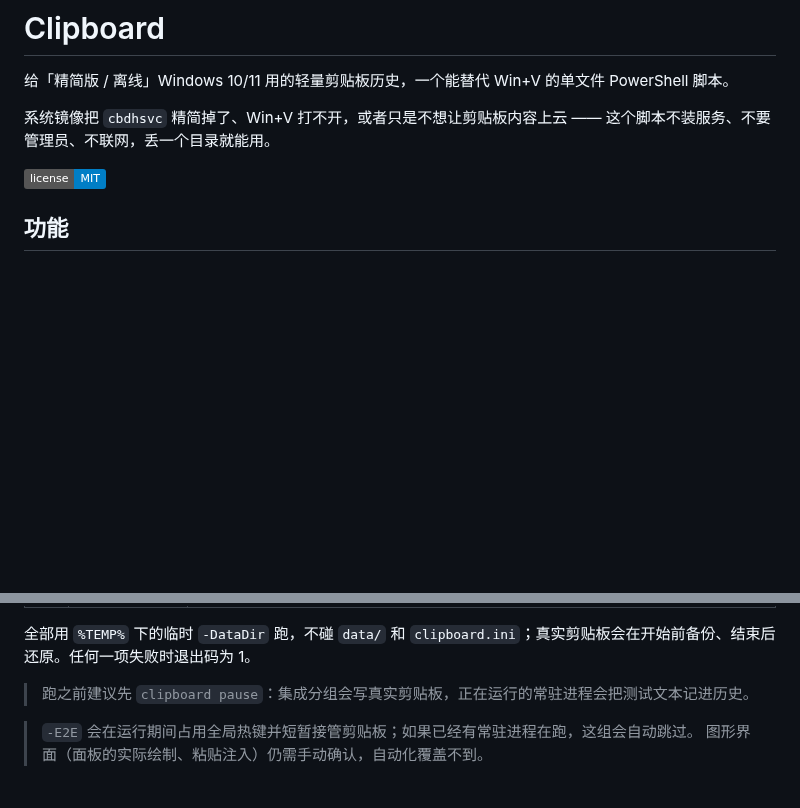
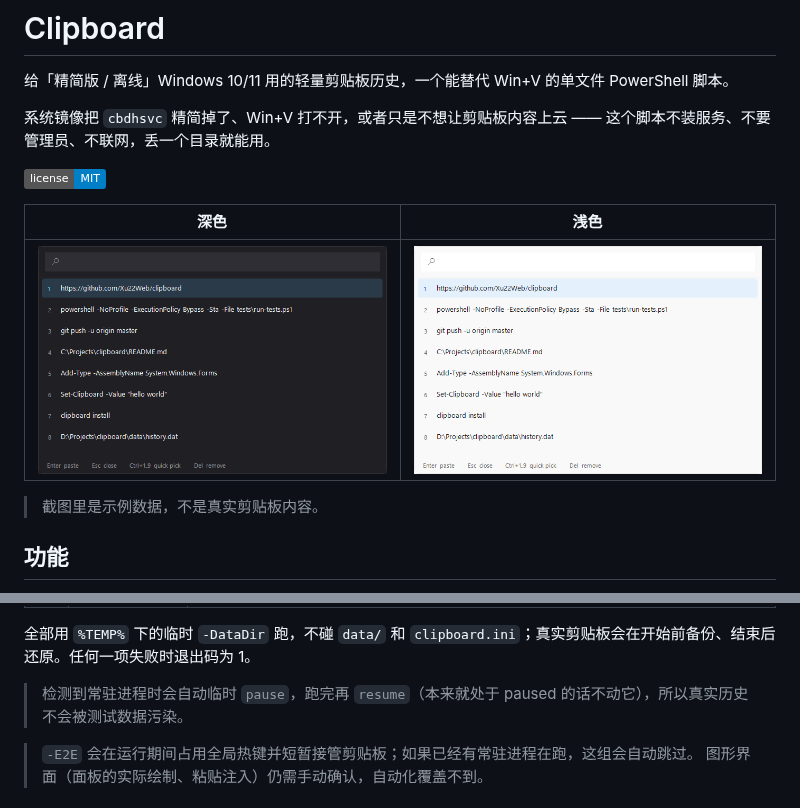
Before and after one commit to Xu22Web/clipboard, a Markdown page: README.md, 2 parts joined by grey strips. Rendered like a GitHub page; pictures changed too: docs/screenshot-dark.png (added), docs/screenshot-light.png (added); badges without logos; blank space fills up the shorter version.

Commit message:
docs: add picker screenshots rendered from sample data
- docs/screenshot-dark.png and docs/screenshot-light.png show the panel with fake entries; the screen is never read, so no desktop content can leak

test: pause the resident automatically so the run cannot pollute the real history; reset the clipboard before capture resumes

```diff
--- a/README.md
+++ b/README.md
@@ -5,6 +5,12 @@
 系统镜像把 `cbdhsvc` 精简掉了、Win+V 打不开，或者只是不想让剪贴板内容上云 —— 这个脚本不装服务、不要管理员、不联网，丢一个目录就能用。
 
 [![License: MIT](https://img.shields.io/badge/license-MIT-blue.svg)](LICENSE)
+
+| 深色 | 浅色 |
+|---|---|
+| ![深色主题的历史面板](docs/screenshot-dark.png) | ![浅色主题的历史面板](docs/screenshot-light.png) |
+
+> 截图里是示例数据，不是真实剪贴板内容。
 
 ## 功能
 
@@ -125,7 +131,7 @@ powershell -NoProfile -ExecutionPolicy Bypass -Sta -File tests\run-tests.ps1
 
 全部用 `%TEMP%` 下的临时 `-DataDir` 跑，不碰 `data/` 和 `clipboard.ini`；真实剪贴板会在开始前备份、结束后还原。任何一项失败时退出码为 1。
 
-> 跑之前建议先 `clipboard pause`：集成分组会写真实剪贴板，正在运行的常驻进程会把测试文本记进历史。
+> 检测到常驻进程时会自动临时 `pause`，跑完再 `resume`（本来就处于 paused 的话不动它），所以真实历史不会被测试数据污染。
 
 > `-E2E` 会在运行期间占用全局热键并短暂接管剪贴板；如果已经有常驻进程在跑，这组会自动跳过。
 > 图形界面（面板的实际绘制、粘贴注入）仍需手动确认，自动化覆盖不到。
```
Also changed, not shown: 1 other file.
